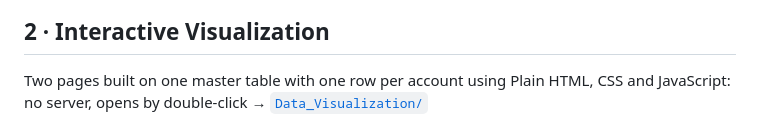
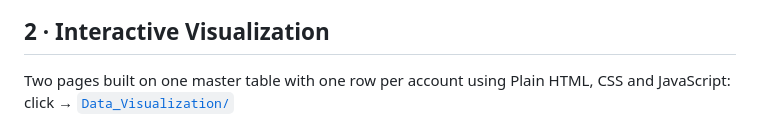
Before and after one commit to aliabedalkereem-byte/Data-Analytics-Portfolio, a Markdown page: 1.Berka_Database_Exploring/Readme.md, the part around the change. Rendered like a GitHub page.

Commit message:
Update link description for interactive visualization

```diff
--- a/1.Berka_Database_Exploring/Readme.md
+++ b/1.Berka_Database_Exploring/Readme.md
@@ -40,7 +40,7 @@ Extracted Data Structure:
 
 
 ## 2 · Interactive Visualization
-Two pages built on one master table with one row per account using Plain HTML, CSS and JavaScript: no server, opens by double-click → [`Data_Visualization/`](https://aliabedalkereem-byte.github.io/Data-Analytics-Portfolio/)
+Two pages built on one master table with one row per account using Plain HTML, CSS and JavaScript: click → [`Data_Visualization/`](https://aliabedalkereem-byte.github.io/Data-Analytics-Portfolio/)
 
 
 ![Overview](https://github.com/aliabedalkereem-byte/Data-Analytics-Portfolio/blob/main/1.Berka_Database_Exploring/Images/Overview.png)
```
